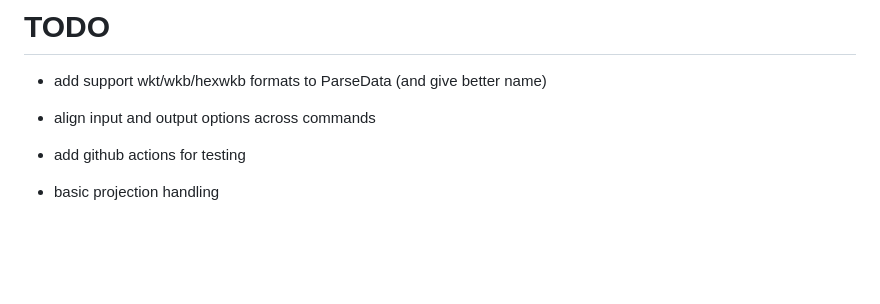
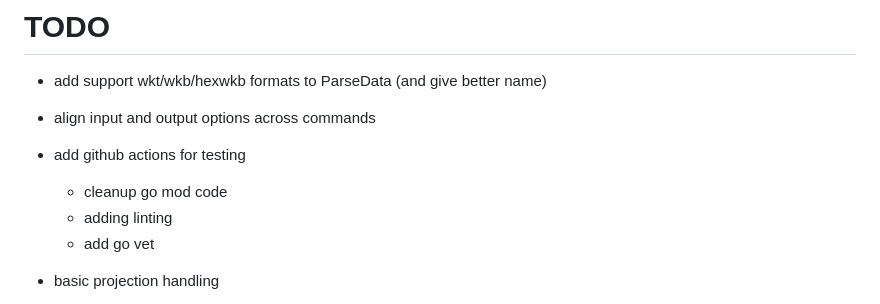
Before and after one commit to mikeocool/bbox, a Markdown page: README.md, the part around the change. Drawn GitHub-style; blank space fills up the shorter version.

Commit message:
adding some todos

```diff
--- a/README.md
+++ b/README.md
@@ -99,6 +99,9 @@ Output formats:
 * add support wkt/wkb/hexwkb formats to ParseData (and give better name)
 * align input and output options across commands
 * add github actions for testing
+    * cleanup go mod code
+    * adding linting
+    * add go vet
 * basic projection handling
     * read the projection if we can
     * for projections that are close WGS84, allow --drow but show a warning
```
